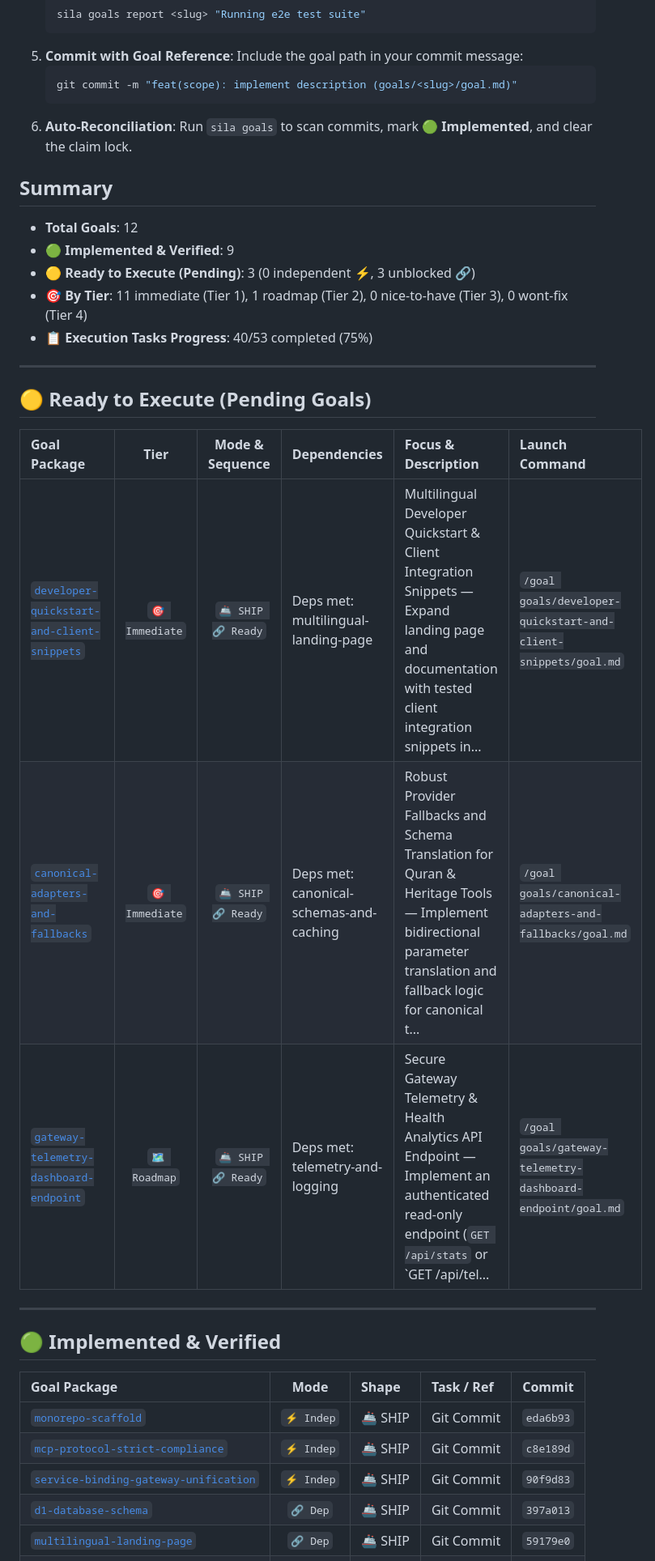
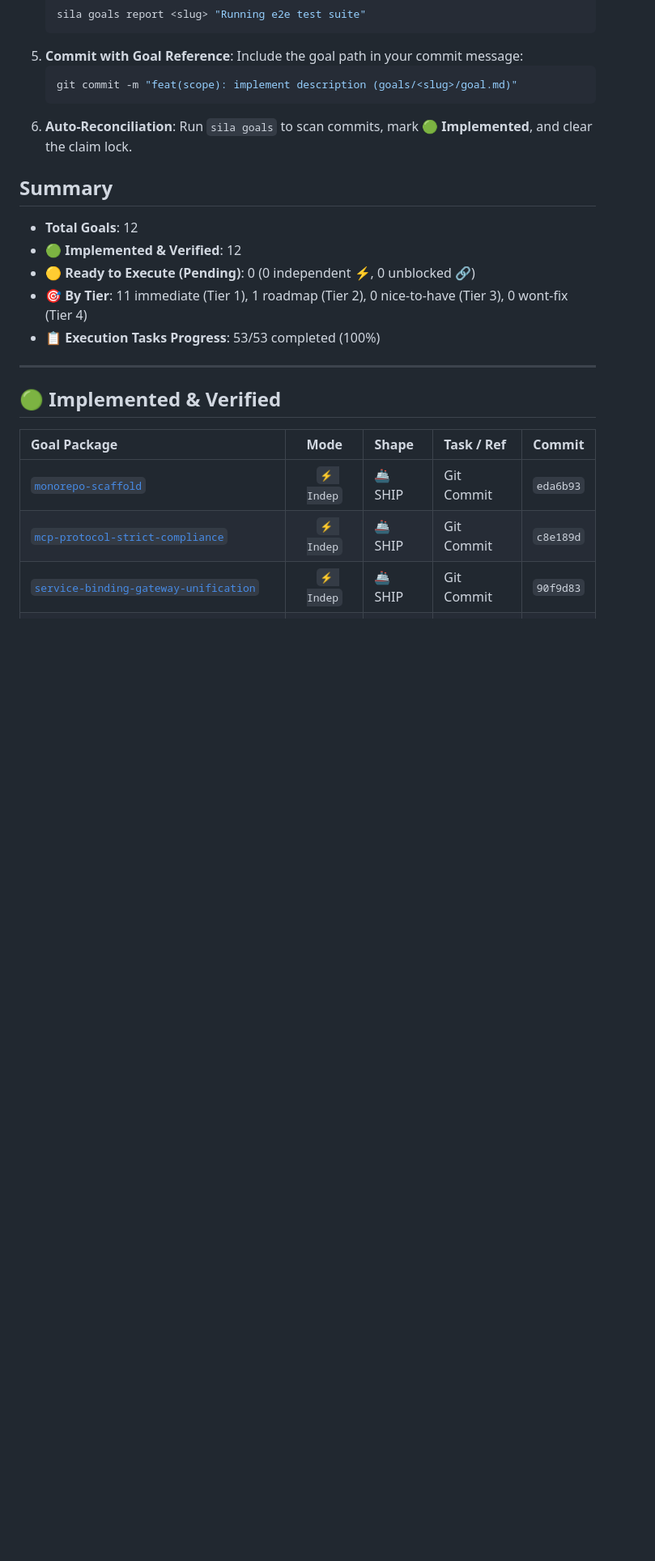
Before and after one commit to WaqfTech/waqf-mcp, a Markdown page: goals/README.md, the part around one of its changes. Shown at 81% size. Rendered like a GitHub page; blank space fills up the shorter version.

Commit message:
docs(goals): sync goal matrix to 100% completion (12/12 implemented)

```diff
--- a/goals/README.md
+++ b/goals/README.md
@@ -28,20 +28,10 @@ This index tracks all goal packages under `goals/`, their execution mode (Indepe
 
 ## Summary
 - **Total Goals**: 12
-- 🟢 **Implemented & Verified**: 9
-- 🟡 **Ready to Execute (Pending)**: 3 (0 independent ⚡, 3 unblocked 🔗)
+- 🟢 **Implemented & Verified**: 12
+- 🟡 **Ready to Execute (Pending)**: 0 (0 independent ⚡, 0 unblocked 🔗)
 - 🎯 **By Tier**: 11 immediate (Tier 1), 1 roadmap (Tier 2), 0 nice-to-have (Tier 3), 0 wont-fix (Tier 4)
-- 📋 **Execution Tasks Progress**: 40/53 completed (75%)
-
----
-
-## 🟡 Ready to Execute (Pending Goals)
-
-| Goal Package | Tier | Mode & Sequence | Dependencies | Focus & Description | Launch Command |
-| :--- | :---: | :---: | :--- | :--- | :--- |
-| [`developer-quickstart-and-client-snippets`](developer-quickstart-and-client-snippets/goal.md) | `🎯 Immediate` | `🚢 SHIP 🔗 Ready` | Deps met: multilingual-landing-page | Multilingual Developer Quickstart & Client Integration Snippets — Expand landing page and documentation with tested client integration snippets in... | `/goal goals/developer-quickstart-and-client-snippets/goal.md` |
-| [`canonical-adapters-and-fallbacks`](canonical-adapters-and-fallbacks/goal.md) | `🎯 Immediate` | `🚢 SHIP 🔗 Ready` | Deps met: canonical-schemas-and-caching | Robust Provider Fallbacks and Schema Translation for Quran & Heritage Tools — Implement bidirectional parameter translation and fallback logic for canonical t... | `/goal goals/canonical-adapters-and-fallbacks/goal.md` |
-| [`gateway-telemetry-dashboard-endpoint`](gateway-telemetry-dashboard-endpoint/goal.md) | `🗺️ Roadmap` | `🚢 SHIP 🔗 Ready` | Deps met: telemetry-and-logging | Secure Gateway Telemetry & Health Analytics API Endpoint — Implement an authenticated read-only endpoint (`GET /api/stats` or `GET /api/tel... | `/goal goals/gateway-telemetry-dashboard-endpoint/goal.md` |
+- 📋 **Execution Tasks Progress**: 53/53 completed (100%)
 
 ---
 
```
Also changed, not shown: other parts of goals/README.md (+3 -0 lines).
